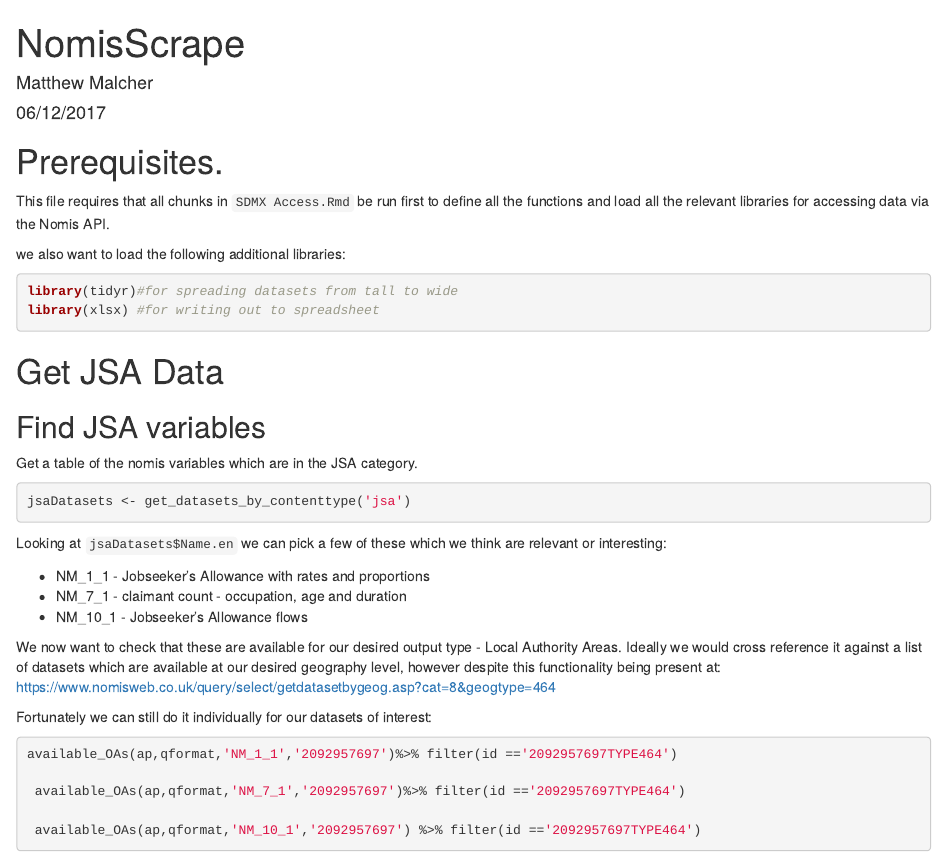
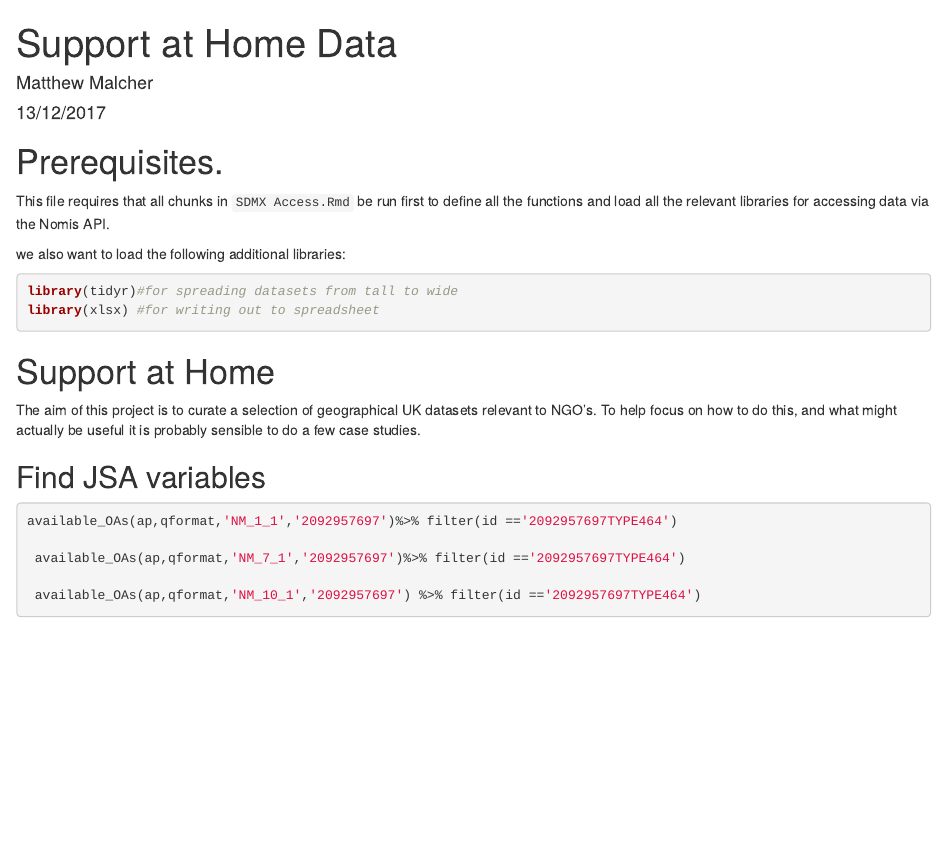
Before and after one commit to mattmalcher/IndexOfNeed, an R Markdown document (Datasets/Nomisweb/Scripts/R/JSAData.Rmd): the page in a window 1100 px wide, from its top. Rendered offline with R 4.5, knitr and Pandoc, with nearby package versions; the code chunks are not run, so their results and figures are left out.

Commit message:
update header of jsa script

````diff
--- a/Datasets/Nomisweb/Scripts/R/JSAData.Rmd
+++ b/Datasets/Nomisweb/Scripts/R/JSAData.Rmd
@@ -1,7 +1,7 @@
 ---
-title: "NomisScrape"
+title: "Support at Home Data"
 author: "Matthew Malcher"
-date: "06/12/2017"
+date: "13/12/2017"
 output: html_document
 ---
 
@@ -18,24 +18,11 @@ library(tidyr)#for spreading datasets from tall to wide
 library(xlsx) #for writing out to spreadsheet
 ```
 
-# Get JSA Data
+# Support at Home
+The aim of this project is to curate a selection of geographical UK datasets relevant to NGO's. To help focus on how to do this, and what might actually be useful it is probably sensible to do a few case studies.
 
 ## Find JSA variables
-Get a table of the nomis variables which are in the JSA category.
 
-```{r}
-jsaDatasets <- get_datasets_by_contenttype('jsa')
-```
-
-Looking at `jsaDatasets$Name.en` we can pick a few of these which we think are relevant or interesting:
-
-* NM_1_1 - Jobseeker's Allowance with rates and proportions
-* NM_7_1 - claimant count - occupation, age and duration
-* NM_10_1 - Jobseeker's Allowance flows
-
-We now want to check that these are available for our desired output type - Local Authority Areas. Ideally we would cross reference it against a list of datasets which are available at our desired geography level, however despite this functionality being present at: https://www.nomisweb.co.uk/query/select/getdatasetbygeog.asp?cat=8&geogtype=464
-
-Fortunately we can still do it individually for our datasets of interest:
 
 ```{r}
 available_OAs(ap,qformat,'NM_1_1','2092957697')%>% filter(id =='2092957697TYPE464')
````
Also changed, not shown: Datasets/Nomisweb/Scripts/R/JSAData.Rmd (1 more changed lines).
